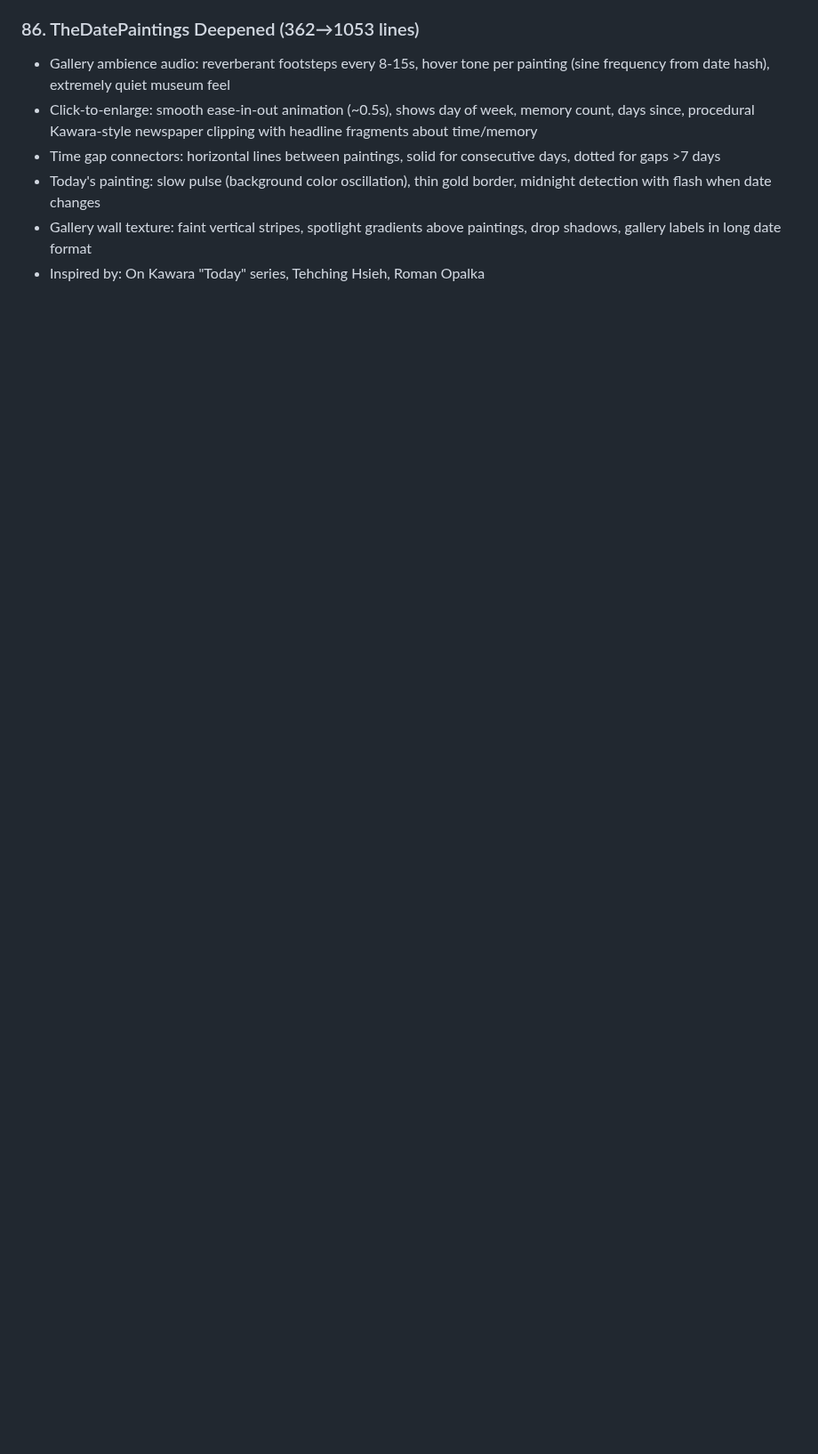
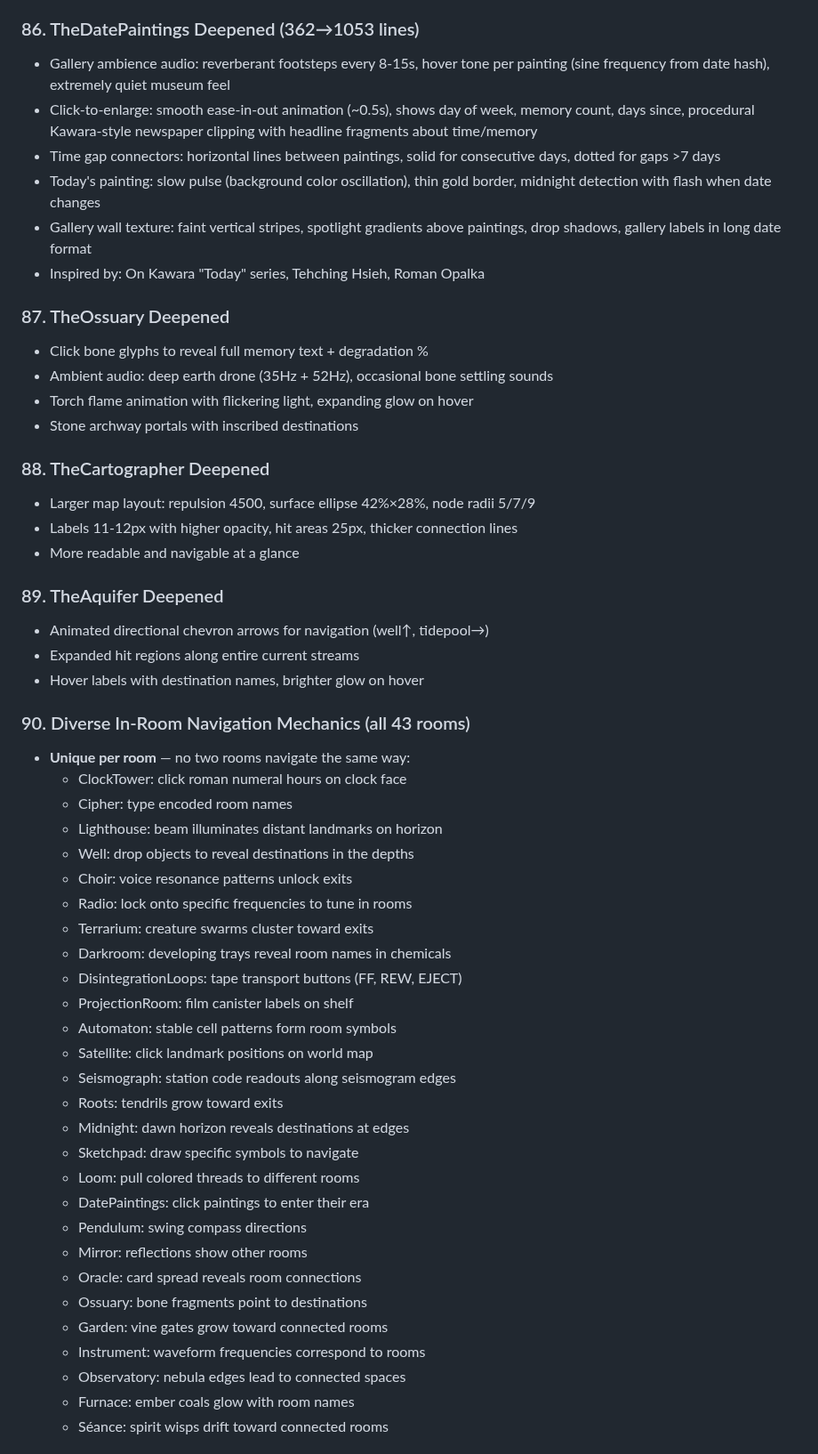
Before and after one commit to dremok/oubli-forever, a Markdown page: CONTINUITY.md, the part around one of its changes. Shown at 89% size. Drawn GitHub-style; blank space fills up the shorter version.

Commit message:
Update CONTINUITY.md with Era 8 features 87-95
Co-Authored-By: Claude Opus 4.6 <noreply@anthropic.com>

```diff
--- a/CONTINUITY.md
+++ b/CONTINUITY.md
@@ -1070,3 +1070,49 @@ Surface: 36 | Hidden: 7
 - Gallery wall texture: faint vertical stripes, spotlight gradients above paintings, drop shadows, gallery labels in long date format
 - Inspired by: On Kawara "Today" series, Tehching Hsieh, Roman Opalka
 
+### 87. TheOssuary Deepened
+- Click bone glyphs to reveal full memory text + degradation %
+- Ambient audio: deep earth drone (35Hz + 52Hz), occasional bone settling sounds
+- Torch flame animation with flickering light, expanding glow on hover
+- Stone archway portals with inscribed destinations
+
+### 88. TheCartographer Deepened
+- Larger map layout: repulsion 4500, surface ellipse 42%×28%, node radii 5/7/9
+- Labels 11-12px with higher opacity, hit areas 25px, thicker connection lines
+- More readable and navigable at a glance
+
+### 89. TheAquifer Deepened
+- Animated directional chevron arrows for navigation (well↑, tidepool→)
+- Expanded hit regions along entire current streams
+- Hover labels with destination names, brighter glow on hover
+
+### 90. Diverse In-Room Navigation Mechanics (all 43 rooms)
+- **Unique per room** — no two rooms navigate the same way:
+  - ClockTower: click roman numeral hours on clock face
+  - Cipher: type encoded room names
+  - Lighthouse: beam illuminates distant landmarks on horizon
+  - Well: drop objects to reveal destinations in the depths
+  - Choir: voice resonance patterns unlock exits
+  - Radio: lock onto specific frequencies to tune in rooms
+  - Terrarium: creature swarms cluster toward exits
+  - Darkroom: developing trays reveal room names in chemicals
+  - DisintegrationLoops: tape transport buttons (FF, REW, EJECT)
+  - ProjectionRoom: film canister labels on shelf
+  - Automaton: stable cell patterns form room symbols
+  - Satellite: click landmark positions on world map
+  - Seismograph: station code readouts along seismogram edges
+  - Roots: tendrils grow toward exits
+  - Midnight: dawn horizon reveals destinations at edges
+  - Sketchpad: draw specific symbols to navigate
+  - Loom: pull colored threads to different rooms
+  - DatePaintings: click paintings to enter their era
+  - Pendulum: swing compass directions
+  - Mirror: reflections show other rooms
+  - Oracle: card spread reveals room connections
+  - Ossuary: bone fragments point to destinations
+  - Garden: vine gates grow toward connected rooms
+  - Instrument: waveform frequencies correspond to rooms
+  - Observatory: nebula edges lead to connected spaces
+  - Furnace: ember coals glow with room names
+  - Séance: spirit wisps drift toward connected rooms
+
```
Also changed, not shown: other parts of CONTINUITY.md (+39 -2 lines).
